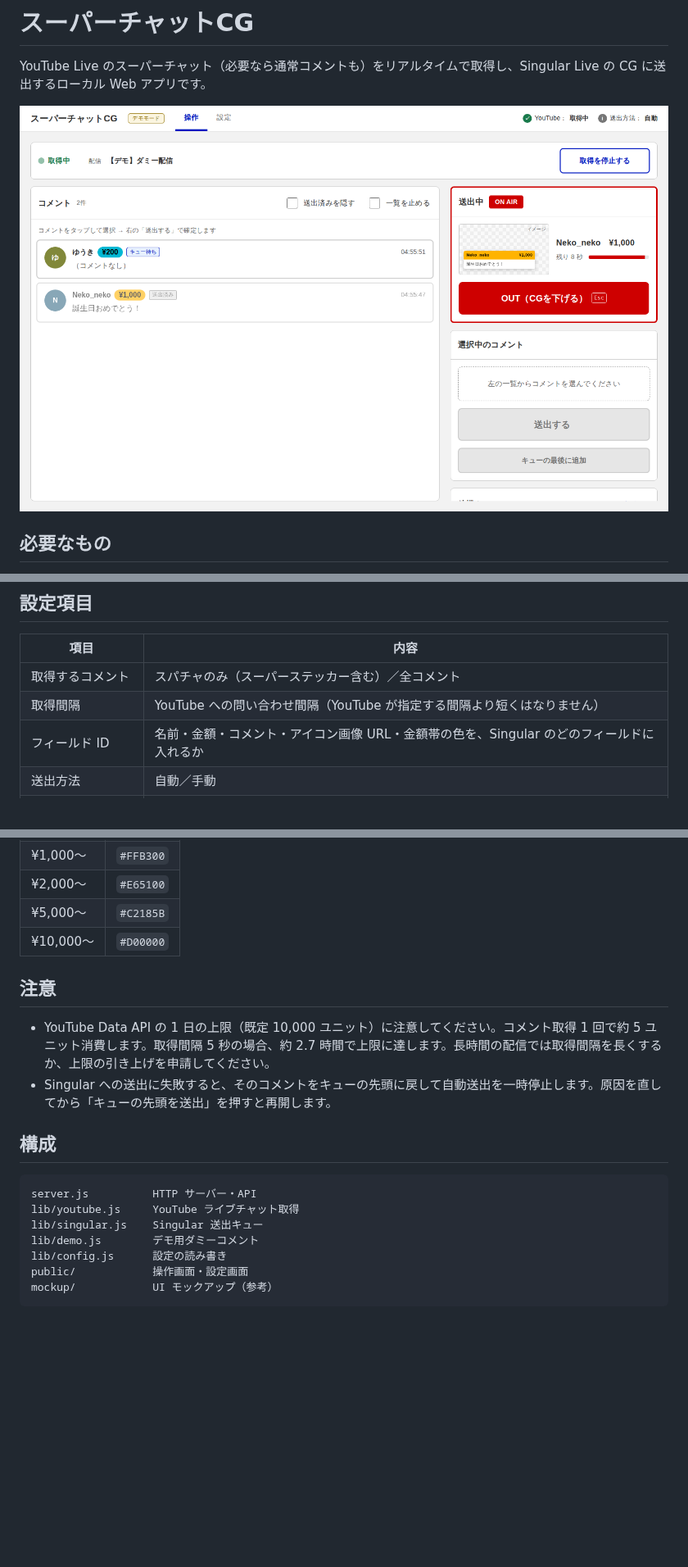
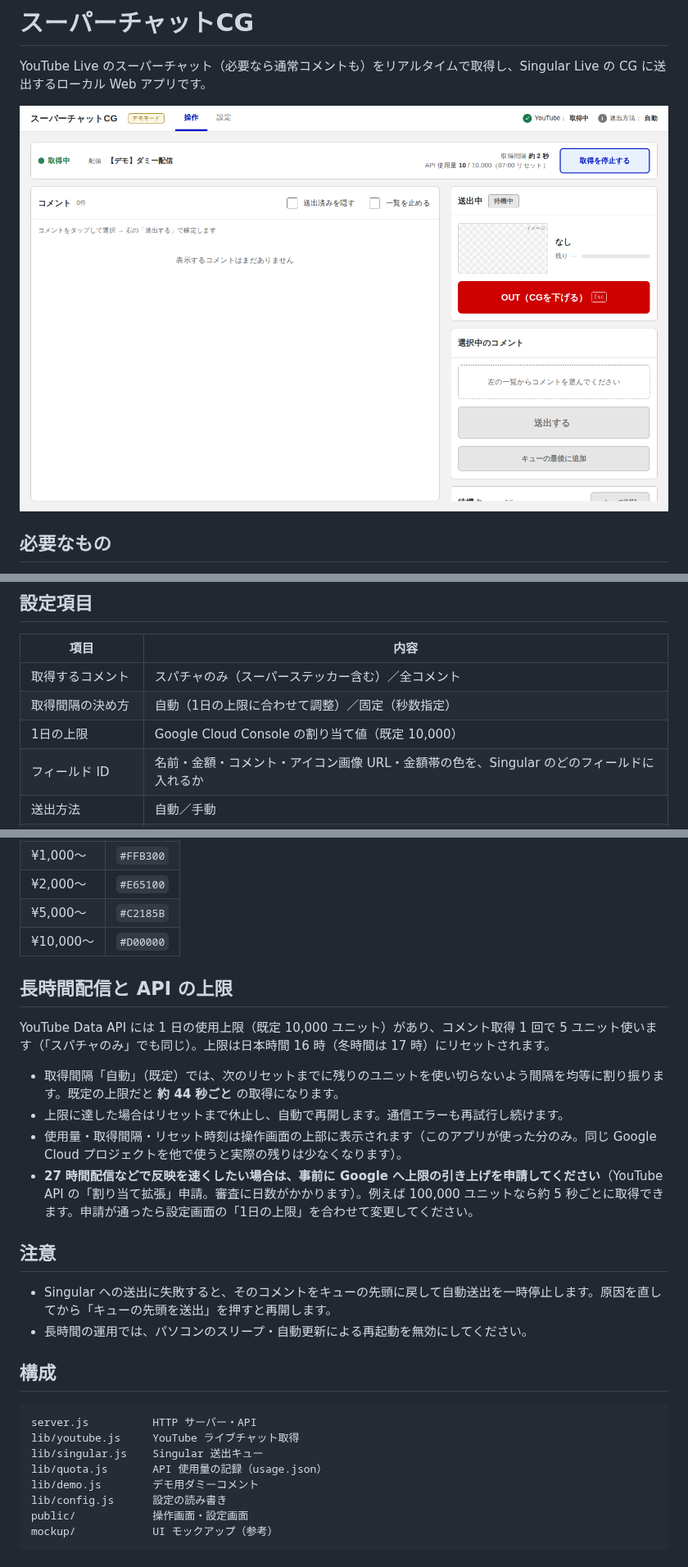
Before and after one commit to terai-takehiro/superchat_cg, a Markdown page: README.md, 3 parts joined by grey strips. Shown at 82% size. GitHub-like rendering; pictures changed too: docs/screenshot-ops.png; blank space fills up the shorter version.

```diff
--- a/README.md
+++ b/README.md
@@ -37,7 +37,8 @@ node server.js --demo         # YouTube / Singular に接続せず、ダミー
 | 項目 | 内容 |
 |---|---|
 | 取得するコメント | スパチャのみ（スーパーステッカー含む）／全コメント |
-| 取得間隔 | YouTube への問い合わせ間隔（YouTube が指定する間隔より短くはなりません） |
+| 取得間隔の決め方 | 自動（1日の上限に合わせて調整）／固定（秒数指定） |
+| 1日の上限 | Google Cloud Console の割り当て値（既定 10,000） |
 | フィールド ID | 名前・金額・コメント・アイコン画像 URL・金額帯の色を、Singular のどのフィールドに入れるか |
 | 送出方法 | 自動／手動 |
 | 表示時間 | 1 件の表示秒数（0 で OUT を押すまで表示） |
@@ -59,10 +60,19 @@ YouTube のスーパーチャットと同じ配色です（日本円は金額、
 | ¥5,000〜 | `#C2185B` |
 | ¥10,000〜 | `#D00000` |
 
+## 長時間配信と API の上限
+
+YouTube Data API には 1 日の使用上限（既定 10,000 ユニット）があり、コメント取得 1 回で 5 ユニット使います（「スパチャのみ」でも同じ）。上限は日本時間 16 時（冬時間は 17 時）にリセットされます。
+
+- 取得間隔「自動」（既定）では、次のリセットまでに残りのユニットを使い切らないよう間隔を均等に割り振ります。既定の上限だと **約 44 秒ごと** の取得になります。
+- 上限に達した場合はリセットまで休止し、自動で再開します。通信エラーも再試行し続けます。
+- 使用量・取得間隔・リセット時刻は操作画面の上部に表示されます（このアプリが使った分のみ。同じ Google Cloud プロジェクトを他で使うと実際の残りは少なくなります）。
+- **27 時間配信などで反映を速くしたい場合は、事前に Google へ上限の引き上げを申請してください**（YouTube API の「割り当て拡張」申請。審査に日数がかかります）。例えば 100,000 ユニットなら約 5 秒ごとに取得できます。申請が通ったら設定画面の「1日の上限」を合わせて変更してください。
+
 ## 注意
 
-- YouTube Data API の 1 日の上限（既定 10,000 ユニット）に注意してください。コメント取得 1 回で約 5 ユニット消費します。取得間隔 5 秒の場合、約 2.7 時間で上限に達します。長時間の配信では取得間隔を長くするか、上限の引き上げを申請してください。
 - Singular への送出に失敗すると、そのコメントをキューの先頭に戻して自動送出を一時停止します。原因を直してから「キューの先頭を送出」を押すと再開します。
+- 長時間の運用では、パソコンのスリープ・自動更新による再起動を無効にしてください。
 
 ## 構成
 
@@ -70,6 +80,7 @@ YouTube のスーパーチャットと同じ配色です（日本円は金額、
 server.js          HTTP サーバー・API
 lib/youtube.js     YouTube ライブチャット取得
 lib/singular.js    Singular 送出キュー
+lib/quota.js       API 使用量の記録（usage.json）
 lib/demo.js        デモ用ダミーコメント
 lib/config.js      設定の読み書き
 public/            操作画面・設定画面
```
Also changed, not shown: docs/screenshot-settings.png, 11 other files.
